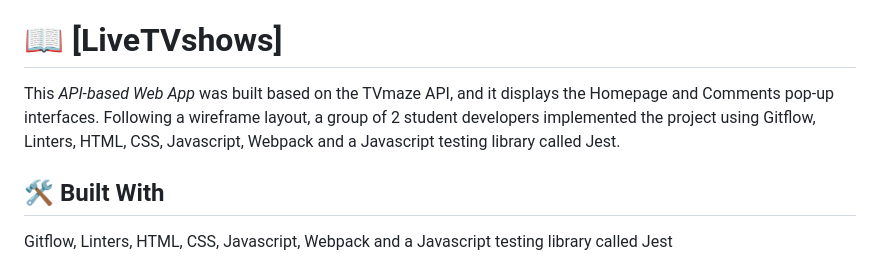
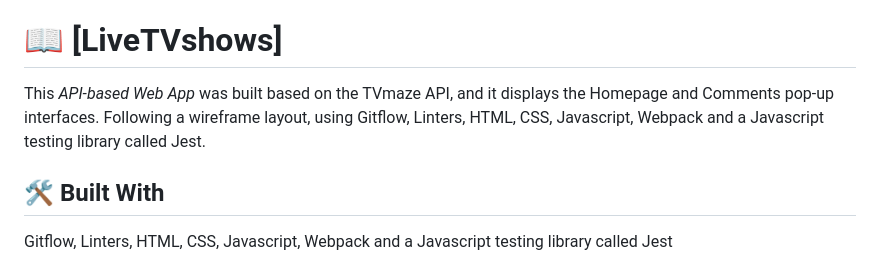
Before and after one commit to evillaz/CapstoneProject, a Markdown page: README.md, the part around the change. Drawn GitHub-style.

```diff
--- a/README.md
+++ b/README.md
@@ -53,7 +53,7 @@ After you're finished please remove all the comments and instructions!
 
 # 📖 [LiveTVshows] <a name="about-project"></a>
 
-This *API-based Web App* was built based on the TVmaze API, and it displays the Homepage and Comments pop-up interfaces. Following a wireframe layout, a group of 2 student developers implemented the project using Gitflow, Linters, HTML, CSS, Javascript, Webpack and a Javascript testing library called Jest.
+This *API-based Web App* was built based on the TVmaze API, and it displays the Homepage and Comments pop-up interfaces. Following a wireframe layout, using Gitflow, Linters, HTML, CSS, Javascript, Webpack and a Javascript testing library called Jest.
 
 
 ## 🛠 Built With <a name="built-with">
```
